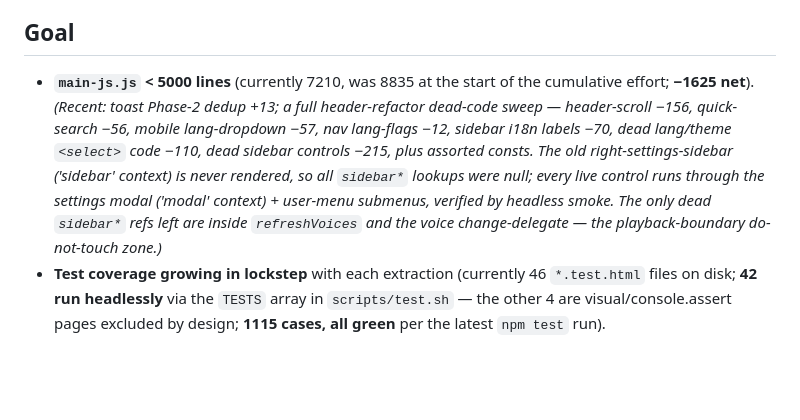
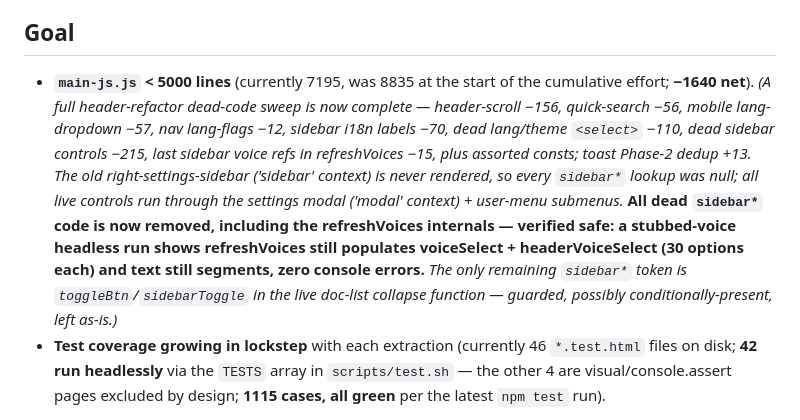
Before and after one commit to LeiGaoRobot/yomikiku-an, a Markdown page: ROADMAP.md, the part around the change. GitHub-like rendering; blank space fills up the shorter version.

Commit message:
Update ROADMAP: all dead sidebar code removed; main-js.js 7195 (-1640 net)
The header-refactor dead-code sweep is complete — including the
refreshVoices internals, verified safe by a stubbed-voice headless run.

```diff
--- a/ROADMAP.md
+++ b/ROADMAP.md
@@ -6,17 +6,22 @@ modules land. The plain-language goal: keep cutting `main-js.js` toward
 
 ## Goal
 
-- **`main-js.js` < 5000 lines** (currently 7210, was 8835 at the start
-  of the cumulative effort; **−1625 net**). *(Recent: toast Phase-2 dedup
-  +13; a full header-refactor dead-code sweep — header-scroll −156,
-  quick-search −56, mobile lang-dropdown −57, nav lang-flags −12, sidebar
-  i18n labels −70, dead lang/theme `<select>` code −110, dead sidebar
-  controls −215, plus assorted consts. The old right-settings-sidebar
-  ('sidebar' context) is never rendered, so all `sidebar*` lookups were
-  null; every live control runs through the settings modal ('modal'
-  context) + user-menu submenus, verified by headless smoke. The only
-  dead `sidebar*` refs left are inside `refreshVoices` and the voice
-  change-delegate — the playback-boundary do-not-touch zone.)*
+- **`main-js.js` < 5000 lines** (currently 7195, was 8835 at the start
+  of the cumulative effort; **−1640 net**). *(A full header-refactor
+  dead-code sweep is now complete — header-scroll −156, quick-search −56,
+  mobile lang-dropdown −57, nav lang-flags −12, sidebar i18n labels −70,
+  dead lang/theme `<select>` −110, dead sidebar controls −215, last
+  sidebar voice refs in refreshVoices −15, plus assorted consts; toast
+  Phase-2 dedup +13. The old right-settings-sidebar ('sidebar' context)
+  is never rendered, so every `sidebar*` lookup was null; all live
+  controls run through the settings modal ('modal' context) + user-menu
+  submenus.* **All dead `sidebar*` code is now removed, including the
+  refreshVoices internals — verified safe: a stubbed-voice headless run
+  shows refreshVoices still populates voiceSelect + headerVoiceSelect (30
+  options each) and text still segments, zero console errors.** *The only
+  remaining `sidebar*` token is `toggleBtn`/`sidebarToggle` in the live
+  doc-list collapse function — guarded, possibly conditionally-present,
+  left as-is.)*
 - **Test coverage growing in lockstep** with each extraction (currently 46
   `*.test.html` files on disk; **42 run headlessly** via the `TESTS` array
   in `scripts/test.sh` — the other 4 are visual/console.assert pages
```
